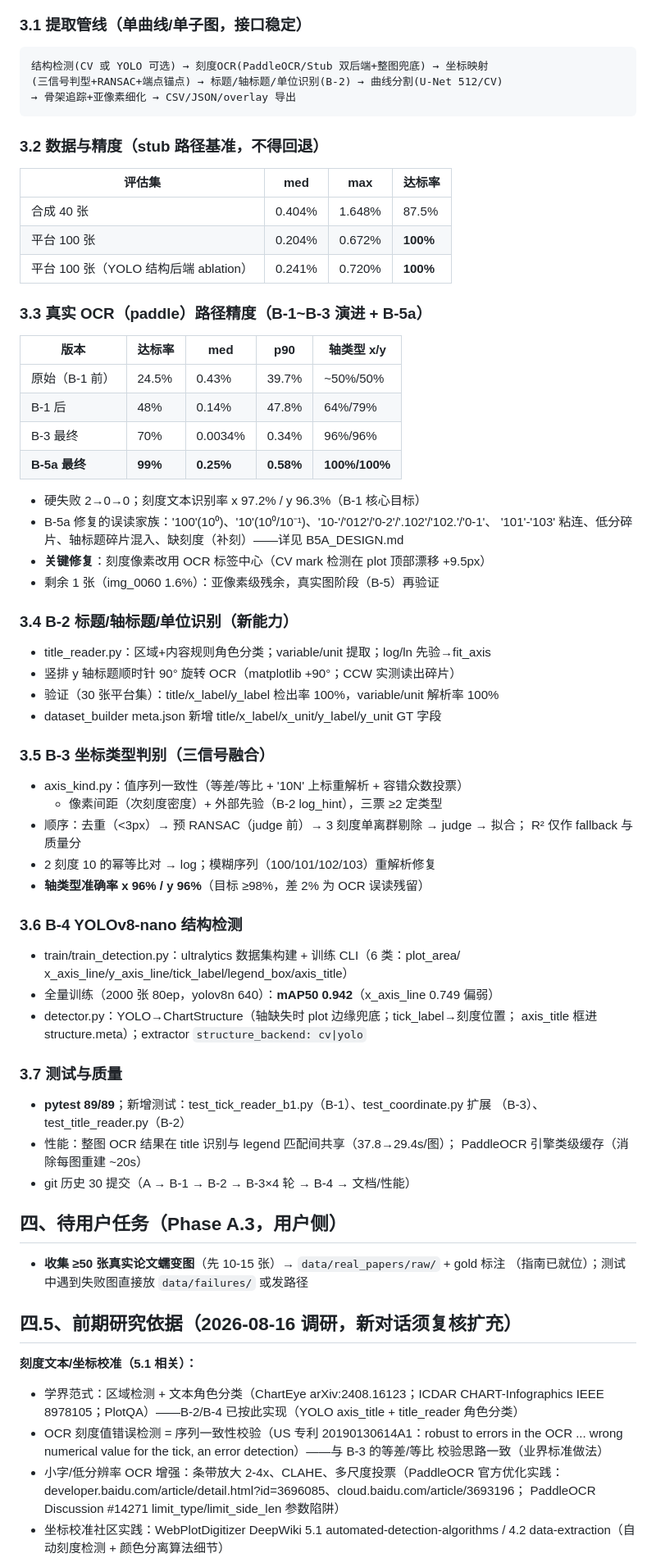
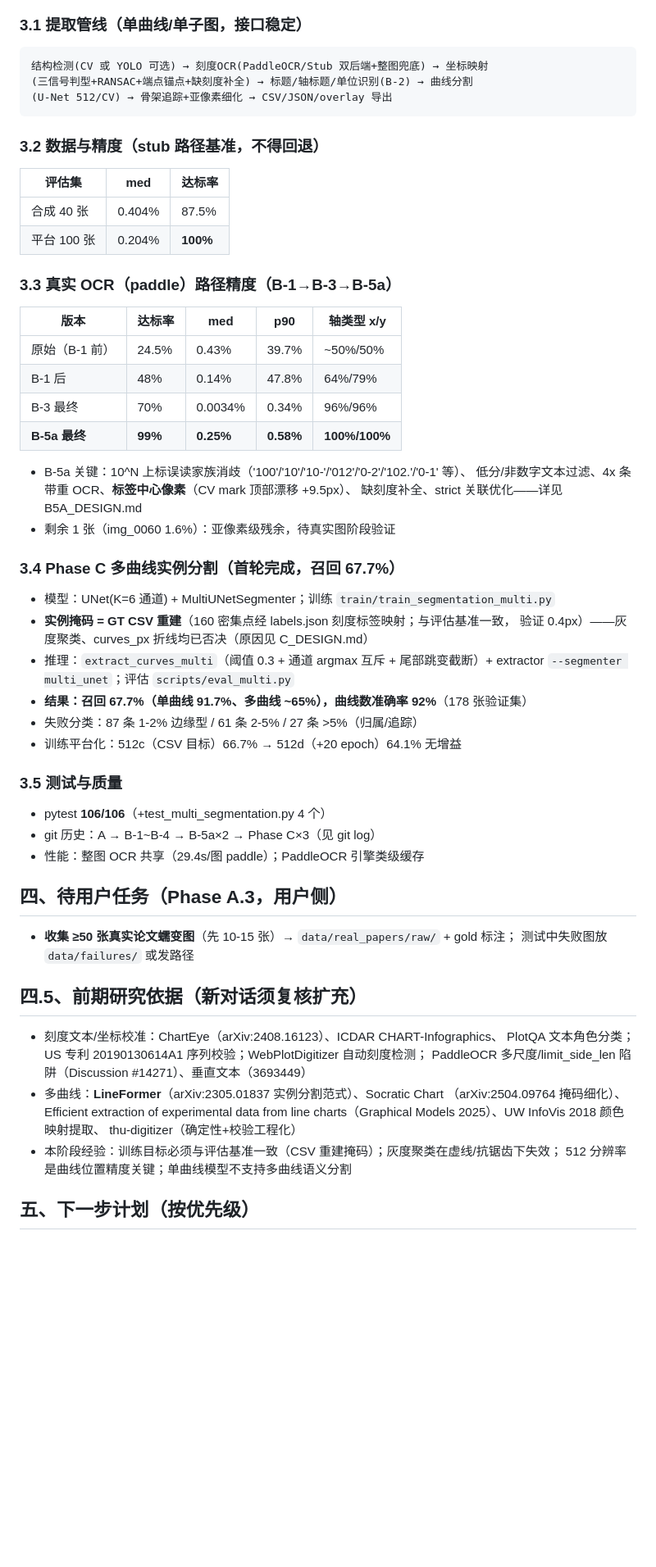
Before and after one commit to Yepeng06/materials-curve-extract, a Markdown page: NEXT_STEPS_PROMPT.md, the part around one of its changes. Shown at 82% size. Rendered like a GitHub page; blank space fills up the shorter version.

````diff
--- a/NEXT_STEPS_PROMPT.md
+++ b/NEXT_STEPS_PROMPT.md
@@ -67,73 +109,57 @@
 ### 3.1 提取管线（单曲线/单子图，接口稳定）
 ```
 结构检测(CV 或 YOLO 可选) → 刻度OCR(PaddleOCR/Stub 双后端+整图兜底) → 坐标映射
-(三信号判型+RANSAC+端点锚点) → 标题/轴标题/单位识别(B-2) → 曲线分割(U-Net 512/CV)
-→ 骨架追踪+亚像素细化 → CSV/JSON/overlay 导出
+(三信号判型+RANSAC+端点锚点+缺刻度补全) → 标题/轴标题/单位识别(B-2) → 曲线分割
+(U-Net 512/CV) → 骨架追踪+亚像素细化 → CSV/JSON/overlay 导出
 ```
 
 ### 3.2 数据与精度（stub 路径基准，不得回退）
-| 评估集 | med | max | 达标率 |
-|--------|-----|-----|--------|
-| 合成 40 张 | 0.404% | 1.648% | 87.5% |
-| 平台 100 张 | 0.204% | 0.672% | **100%** |
-| 平台 100 张（YOLO 结构后端 ablation） | 0.241% | 0.720% | **100%** |
+| 评估集 | med | 达标率 |
+|--------|-----|--------|
+| 合成 40 张 | 0.404% | 87.5% |
+| 平台 100 张 | 0.204% | **100%** |
 
-### 3.3 真实 OCR（paddle）路径精度（B-1~B-3 演进 + B-5a）
+### 3.3 真实 OCR（paddle）路径精度（B-1→B-3→B-5a）
 | 版本 | 达标率 | med | p90 | 轴类型 x/y |
 |------|--------|-----|-----|-----------|
 | 原始（B-1 前） | 24.5% | 0.43% | 39.7% | ~50%/50% |
 | B-1 后 | 48% | 0.14% | 47.8% | 64%/79% |
 | B-3 最终 | 70% | 0.0034% | 0.34% | 96%/96% |
 | **B-5a 最终** | **99%** | **0.25%** | **0.58%** | **100%/100%** |
-- 硬失败 2→0→0；刻度文本识别率 x 97.2% / y 96.3%（B-1 核心目标）
-- B-5a 修复的误读家族：'100'(10⁰)、'10'(10⁰/10⁻¹)、'10-'/'012'/'0-2'/'.102'/'102.'/'0-1'、
-  '101'-'103' 粘连、低分碎片、轴标题碎片混入、缺刻度（补刻）——详见 B5A_DESIGN.md
-- **关键修复**：刻度像素改用 OCR 标签中心（CV mark 检测在 plot 顶部漂移 +9.5px）
-- 剩余 1 张（img_0060 1.6%）：亚像素级残余，真实图阶段（B-5）再验证
+- B-5a 关键：10^N 上标误读家族消歧（'100'/'10'/'10-'/'012'/'0-2'/'102.'/'0-1' 等）、
+  低分/非数字文本过滤、4x 条带重 OCR、**标签中心像素**（CV mark 顶部漂移 +9.5px）、
+  缺刻度补全、strict 关联优化——详见 B5A_DESIGN.md
+- 剩余 1 张（img_0060 1.6%）：亚像素级残余，待真实图阶段验证
 
-### 3.4 B-2 标题/轴标题/单位识别（新能力）
-- title_reader.py：区域+内容规则角色分类；variable/unit 提取；log/ln 先验→fit_axis
-- 竖排 y 轴标题顺时针 90° 旋转 OCR（matplotlib +90°；CCW 实测读出碎片）
-- 验证（30 张平台集）：title/x_label/y_label 检出率 100%，variable/unit 解析率 100%
-- dataset_builder meta.json 新增 title/x_label/x_unit/y_label/y_unit GT 字段
+### 3.4 Phase C 多曲线实例分割（首轮完成，召回 67.7%）
+- 模型：UNet(K=6 通道) + MultiUNetSegmenter；训练 `train/train_segmentation_multi.py`
+- **实例掩码 = GT CSV 重建**（160 密集点经 labels.json 刻度标签映射；与评估基准一致，
+  验证 0.4px）——灰度聚类、curves_px 折线均已否决（原因见 C_DESIGN.md）
+- 推理：`extract_curves_multi`（阈值 0.3 + 通道 argmax 互斥 + 尾部跳变截断）+
+  extractor `--segmenter multi_unet`；评估 `scripts/eval_multi.py`
+- **结果：召回 67.7%（单曲线 91.7%、多曲线 ~65%），曲线数准确率 92%**（178 张验证集）
+- 失败分类：87 条 1-2% 边缘型 / 61 条 2-5% / 27 条 >5%（归属/追踪）
+- 训练平台化：512c（CSV 目标）66.7% → 512d（+20 epoch）64.1% 无增益
 
-### 3.5 B-3 坐标类型判别（三信号融合）
-- axis_kind.py：值序列一致性（等差/等比 + '10N' 上标重解析 + 容错众数投票）
-  + 像素间距（次刻度密度）+ 外部先验（B-2 log_hint），三票 ≥2 定类型
-- 顺序：去重（<3px）→ 预 RANSAC（judge 前）→ 3 刻度单离群剔除 → judge → 拟合；
-  R² 仅作 fallback 与质量分
-- 2 刻度 10 的幂等比对 → log；模糊序列（100/101/102/103）重解析修复
-- **轴类型准确率 x 96% / y 96%**（目标 ≥98%，差 2% 为 OCR 误读残留）
-
-### 3.6 B-4 YOLOv8-nano 结构检测
-- train/train_detection.py：ultralytics 数据集构建 + 训练 CLI（6 类：plot_area/
-  x_axis_line/y_axis_line/tick_label/legend_box/axis_title）
-- 全量训练（2000 张 80ep，yolov8n 640）：**mAP50 0.942**（x_axis_line 0.749 偏弱）
-- detector.py：YOLO→ChartStructure（轴缺失时 plot 边缘兜底；tick_label→刻度位置；
-  axis_title 框进 structure.meta）；extractor `structure_backend: cv|yolo`
-
-### 3.7 测试与质量
-- **pytest 89/89**；新增测试：test_tick_reader_b1.py（B-1）、test_coordinate.py 扩展
-  （B-3）、test_title_reader.py（B-2）
-- 性能：整图 OCR 结果在 title 识别与 legend 匹配间共享（37.8→29.4s/图）；
-  PaddleOCR 引擎类级缓存（消除每图重建 ~20s）
-- git 历史 30 提交（A → B-1 → B-2 → B-3×4 轮 → B-4 → 文档/性能）
+### 3.5 测试与质量
+- pytest **106/106**（+test_multi_segmentation.py 4 个）
+- git 历史：A → B-1~B-4 → B-5a×2 → Phase C×3（见 git log）
+- 性能：整图 OCR 共享（29.4s/图 paddle）；PaddleOCR 引擎类级缓存
 
 ## 四、待用户任务（Phase A.3，用户侧）
-- **收集 ≥50 张真实论文蠕变图**（先 10-15 张）→ `data/real_papers/raw/` + gold 标注
-  （指南已就位）；测试中遇到失败图直接放 `data/failures/` 或发路径
+- **收集 ≥50 张真实论文蠕变图**（先 10-15 张）→ `data/real_papers/raw/` + gold 标注；
+  测试中失败图放 `data/failures/` 或发路径
 
-## 四.5、前期研究依据（2026-08-16 调研，新对话须复核扩充）
+## 四.5、前期研究依据（新对话须复核扩充）
+- 刻度文本/坐标校准：ChartEye（arXiv:2408.16123）、ICDAR CHART-Infographics、
+  PlotQA 文本角色分类；US 专利 20190130614A1 序列校验；WebPlotDigitizer 自动刻度检测；
+  PaddleOCR 多尺度/limit_side_len 陷阱（Discussion #14271）、垂直文本（3693449）
+- 多曲线：**LineFormer**（arXiv:2305.01837 实例分割范式）、Socratic Chart
+  （arXiv:2504.09764 掩码细化）、Efficient extraction of experimental data from
+  line charts（Graphical Models 2025）、UW InfoVis 2018 颜色映射提取、
+  thu-digitizer（确定性+校验工程化）
+- 本阶段经验：训练目标必须与评估基准一致（CSV 重建掩码）；灰度聚类在虚线/抗锯齿下失效；
+  512 分辨率是曲线位置精度关键；单曲线模型不支持多曲线语义分割
 
-**刻度文本/坐标校准（5.1 相关）：**
-- 学界范式：区域检测 + 文本角色分类（ChartEye arXiv:2408.16123；ICDAR CHART-Infographics
-  IEEE 8978105；PlotQA）——B-2/B-4 已按此实现（YOLO axis_title + title_reader 角色分类）
-- OCR 刻度值错误检测 = 序列一致性校验（US 专利 20190130614A1：robust to errors in the
-  OCR ... wrong numerical value for the tick, an error detection）——与 B-3 的等差/等比
-  校验思路一致（业界标准做法）
-- 小字/低分辨率 OCR 增强：条带放大 2-4x、CLAHE、多尺度投票（PaddleOCR 官方优化实践：
-  developer.baidu.com/article/detail.html?id=3696085、cloud.baidu.com/article/3693196；
-  PaddleOCR Discussion #14271 limit_type/limit_side_len 参数陷阱）
-- 坐标校准社区实践：WebPlotDigitizer DeepWiki 5.1 automated-detection-algorithms /
-  4.2 data-extraction（自动刻度检测 + 颜色分离算法细节）
+## 五、下一步计划（按优先级）
 
````
Also changed, not shown: other parts of NEXT_STEPS_PROMPT.md (+137 -129 lines).
